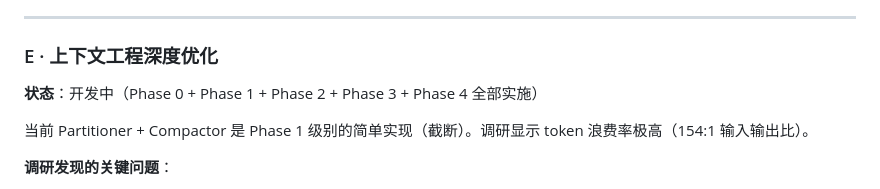
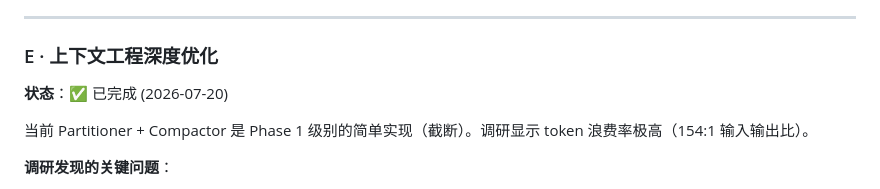
Before and after one commit to JRW923/Synapse, a Markdown page: docs/TODO.md, the part around the change. GitHub-like rendering.

Commit message:
docs: 标记上下文工程深度优化（TODO E）为已完成
将 TODO.md E 部分状态从"开发中"更新为"✅ 已完成 (2026-07-20)"，
与实际 Phase 0-4 全部落地的代码状态对齐。

```diff
--- a/docs/TODO.md
+++ b/docs/TODO.md
@@ -70,7 +70,7 @@
 
 ### E · 上下文工程深度优化
 
-**状态**：开发中（Phase 0 + Phase 1 + Phase 2 + Phase 3 + Phase 4 全部实施）
+**状态**：✅ 已完成 (2026-07-20)
 
 当前 Partitioner + Compactor 是 Phase 1 级别的简单实现（截断）。调研显示 token 浪费率极高（154:1 输入输出比）。
 
```
